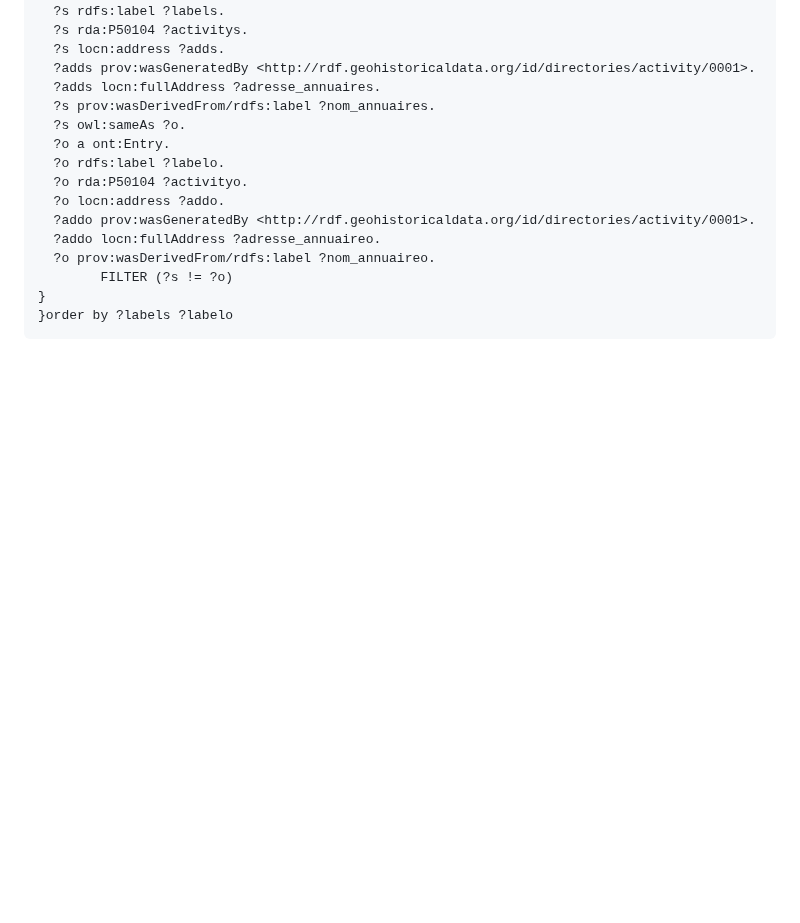
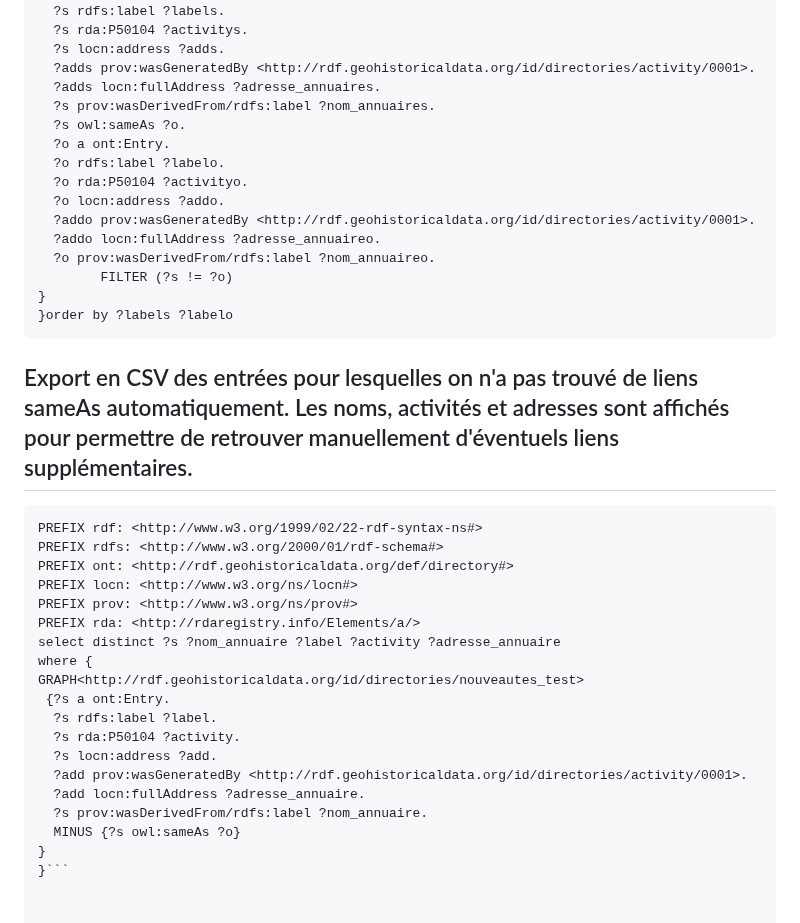
Before and after one commit to soduco/atelier_graphes_geohistoriques_annuaires, a Markdown page: requetes_sparql/exporter_les_donnees.md, the part around the change. Rendered like a GitHub page; blank space fills up the shorter version.

Commit message:
Added query to export data without sameAs links

````diff
--- a/requetes_sparql/exporter_les_donnees.md
+++ b/requetes_sparql/exporter_les_donnees.md
@@ -113,3 +113,25 @@ GRAPH<http://rdf.geohistoricaldata.org/id/directories/nouveautes_test>
 }
 }order by ?labels ?labelo
 ```
+
+## Export en CSV des entrées pour lesquelles on n'a pas trouvé de liens sameAs automatiquement. Les noms, activités et adresses sont affichés pour permettre de retrouver manuellement d'éventuels liens supplémentaires.
+```sparql
+PREFIX rdf: <http://www.w3.org/1999/02/22-rdf-syntax-ns#>
+PREFIX rdfs: <http://www.w3.org/2000/01/rdf-schema#>
+PREFIX ont: <http://rdf.geohistoricaldata.org/def/directory#>
+PREFIX locn: <http://www.w3.org/ns/locn#>
+PREFIX prov: <http://www.w3.org/ns/prov#>
+PREFIX rda: <http://rdaregistry.info/Elements/a/>
+select distinct ?s ?nom_annuaire ?label ?activity ?adresse_annuaire
+where {
+GRAPH<http://rdf.geohistoricaldata.org/id/directories/nouveautes_test>
+ {?s a ont:Entry.
+  ?s rdfs:label ?label.
+  ?s rda:P50104 ?activity.
+  ?s locn:address ?add.
+  ?add prov:wasGeneratedBy <http://rdf.geohistoricaldata.org/id/directories/activity/0001>.
+  ?add locn:fullAddress ?adresse_annuaire.
+  ?s prov:wasDerivedFrom/rdfs:label ?nom_annuaire.
+  MINUS {?s owl:sameAs ?o}
+}
+}```
````
